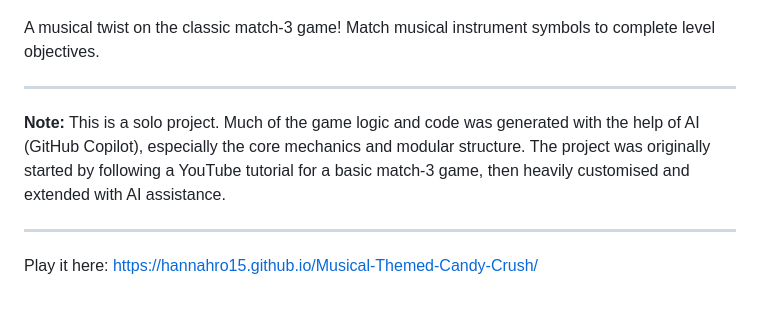
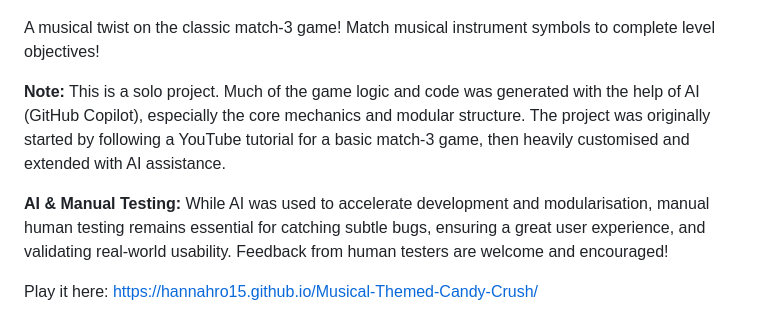
Before and after one commit to hannahro15/Musical-Themed-Candy-Crush, a Markdown page: README.md, the part around the change. GitHub-like rendering.

Commit message:
docs: add AI and manual testing note to README

```diff
--- a/README.md
+++ b/README.md
@@ -4,13 +4,12 @@
 ![Game Screenshot](images/game-screenshot.png)
 
 A musical twist on the classic match-3 game!
-Match musical instrument symbols to complete level objectives.
-
----
+Match musical instrument symbols to complete level objectives!
 
 **Note:** This is a solo project. Much of the game logic and code was generated with the help of AI (GitHub Copilot), especially the core mechanics and modular structure. The project was originally started by following a YouTube tutorial for a basic match-3 game, then heavily customised and extended with AI assistance.
 
----
+**AI & Manual Testing:**
+While AI was used to accelerate development and modularisation, manual human testing remains essential for catching subtle bugs, ensuring a great user experience, and validating real-world usability. Feedback from human testers are welcome and encouraged!
 
 Play it here: https://hannahro15.github.io/Musical-Themed-Candy-Crush/
 
```
